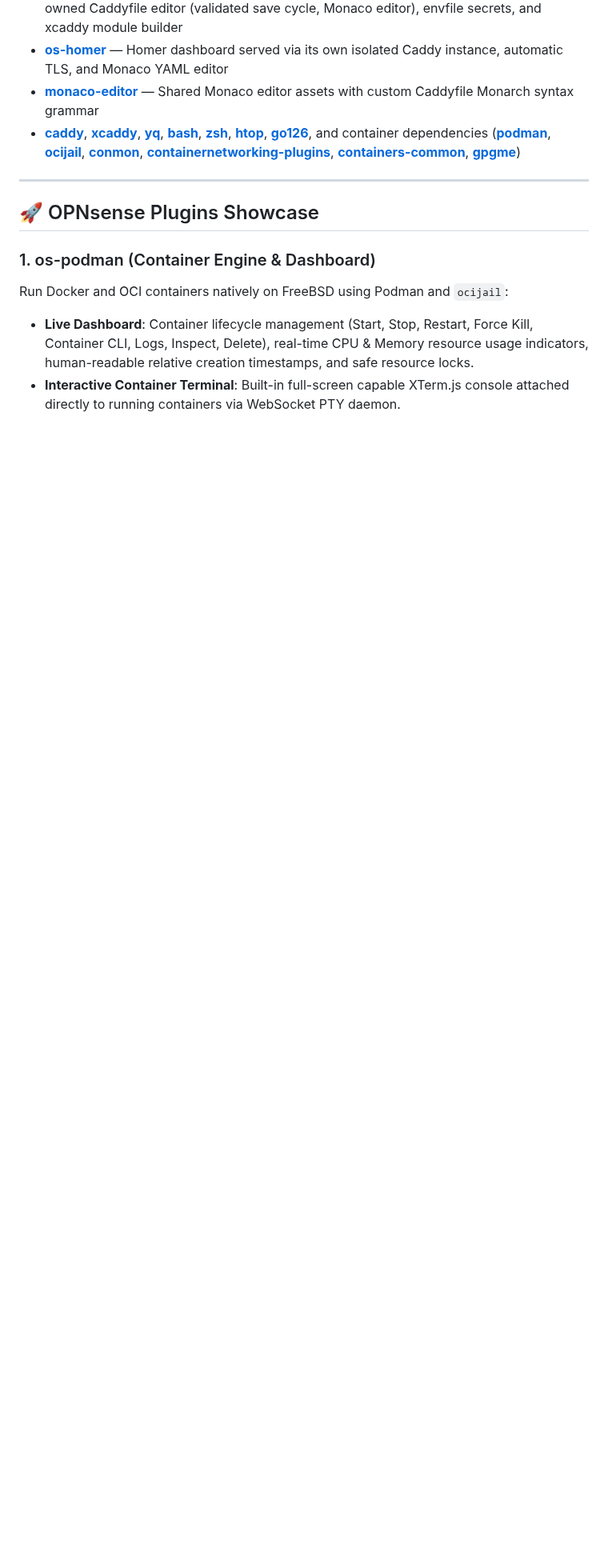
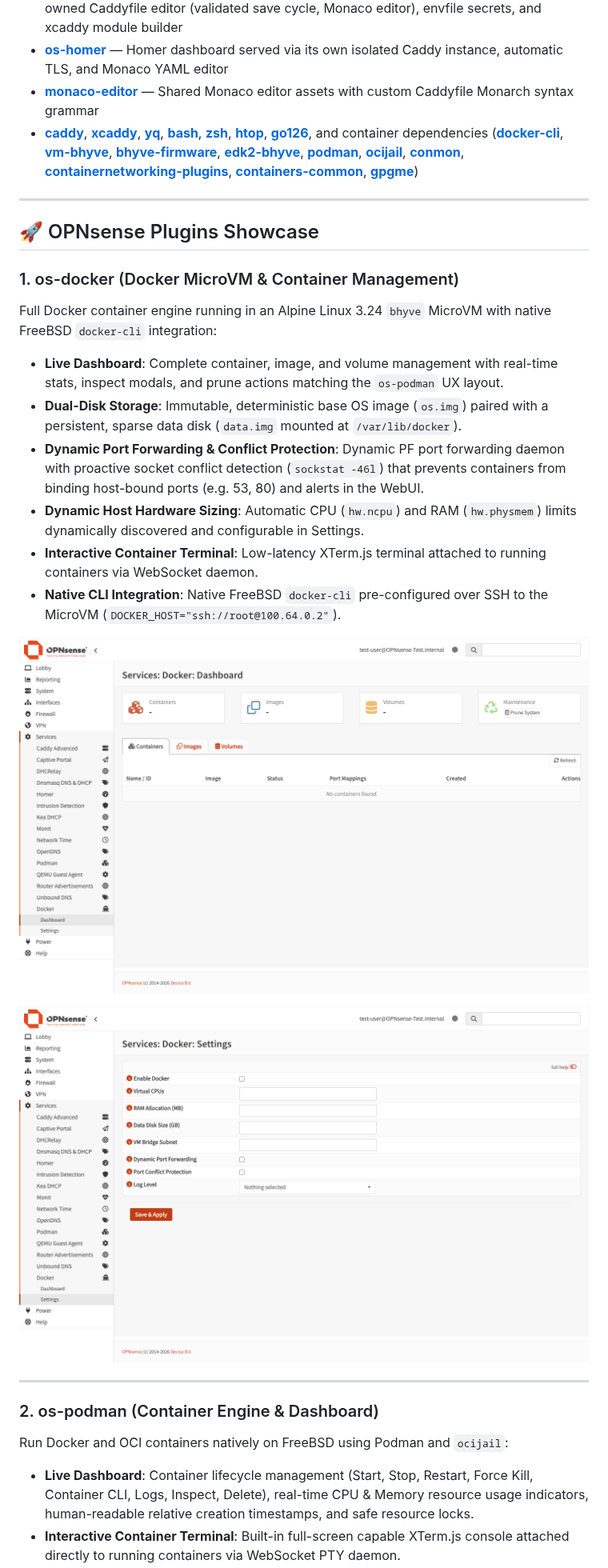
Before and after one commit to mietzen/OPNware, a Markdown page: README.md, the part around one of its changes. Shown at 80% size. GitHub-like rendering; pictures changed too: docs/images/os-docker-dashboard.png (added), docs/images/os-docker-general.png (added); blank space fills up the shorter version.

Commit message:
Document os-docker plugin and showcase in README (#413)
Add os-docker showcase section, screenshots, and package table
entries to README.md. Add os-docker domain definition to CONTEXT.md.

```diff
--- a/README.md
+++ b/README.md
@@ -10,13 +11,30 @@ It provides custom OPNsense plugins and FreeBSD packages that I use on my firewa
 - **[os-caddy-advanced](pkgs/os-caddy-advanced)** — WebUI-managed Caddy web server: process settings, a user-owned Caddyfile editor (validated save cycle, Monaco editor), envfile secrets, and xcaddy module builder
 - **[os-homer](pkgs/os-homer)** — Homer dashboard served via its own isolated Caddy instance, automatic TLS, and Monaco YAML editor
 - **[monaco-editor](pkgs/monaco-editor)** — Shared Monaco editor assets with custom Caddyfile Monarch syntax grammar
-- **[caddy](pkgs/caddy)**, **[xcaddy](pkgs/xcaddy)**, **[yq](pkgs/yq)**, **[bash](pkgs/bash)**, **[zsh](pkgs/zsh)**, **[htop](pkgs/htop)**, **[go126](pkgs/go126)**, and container dependencies (**[podman](pkgs/podman)**, **[ocijail](pkgs/ocijail)**, **[conmon](pkgs/conmon)**, **[containernetworking-plugins](pkgs/containernetworking-plugins)**, **[containers-common](pkgs/containers-common)**, **[gpgme](pkgs/gpgme)**)
+- **[caddy](pkgs/caddy)**, **[xcaddy](pkgs/xcaddy)**, **[yq](pkgs/yq)**, **[bash](pkgs/bash)**, **[zsh](pkgs/zsh)**, **[htop](pkgs/htop)**, **[go126](pkgs/go126)**, and container dependencies (**[docker-cli](pkgs/docker-cli)**, **[vm-bhyve](pkgs/vm-bhyve)**, **[bhyve-firmware](pkgs/bhyve-firmware)**, **[edk2-bhyve](pkgs/edk2-bhyve)**, **[podman](pkgs/podman)**, **[ocijail](pkgs/ocijail)**, **[conmon](pkgs/conmon)**, **[containernetworking-plugins](pkgs/containernetworking-plugins)**, **[containers-common](pkgs/containers-common)**, **[gpgme](pkgs/gpgme)**)
 
 ---
 
 ## 🚀 OPNsense Plugins Showcase
 
-### 1. os-podman (Container Engine & Dashboard)
+### 1. os-docker (Docker MicroVM & Container Management)
+
+Full Docker container engine running in an Alpine Linux 3.24 `bhyve` MicroVM with native FreeBSD `docker-cli` integration:
+
+- **Live Dashboard**: Complete container, image, and volume management with real-time stats, inspect modals, and prune actions matching the `os-podman` UX layout.
+- **Dual-Disk Storage**: Immutable, deterministic base OS image (`os.img`) paired with a persistent, sparse data disk (`data.img` mounted at `/var/lib/docker`).
+- **Dynamic Port Forwarding & Conflict Protection**: Dynamic PF port forwarding daemon with proactive socket conflict detection (`sockstat -46l`) that prevents containers from binding host-bound ports (e.g. 53, 80) and alerts in the WebUI.
+- **Dynamic Host Hardware Sizing**: Automatic CPU (`hw.ncpu`) and RAM (`hw.physmem`) limits dynamically discovered and configurable in Settings.
+- **Interactive Container Terminal**: Low-latency XTerm.js terminal attached to running containers via WebSocket daemon.
+- **Native CLI Integration**: Native FreeBSD `docker-cli` pre-configured over SSH to the MicroVM (`DOCKER_HOST="ssh://root@100.64.0.2"`).
+
+![os-docker Dashboard](docs/images/os-docker-dashboard.png)
+
+![os-docker Settings](docs/images/os-docker-general.png)
+
+---
+
+### 2. os-podman (Container Engine & Dashboard)
 
 Run Docker and OCI containers natively on FreeBSD using Podman and `ocijail`:
 
```
Also changed, not shown: other parts of README.md (+9 -3 lines), CONTEXT.md (+1 -0 lines).
